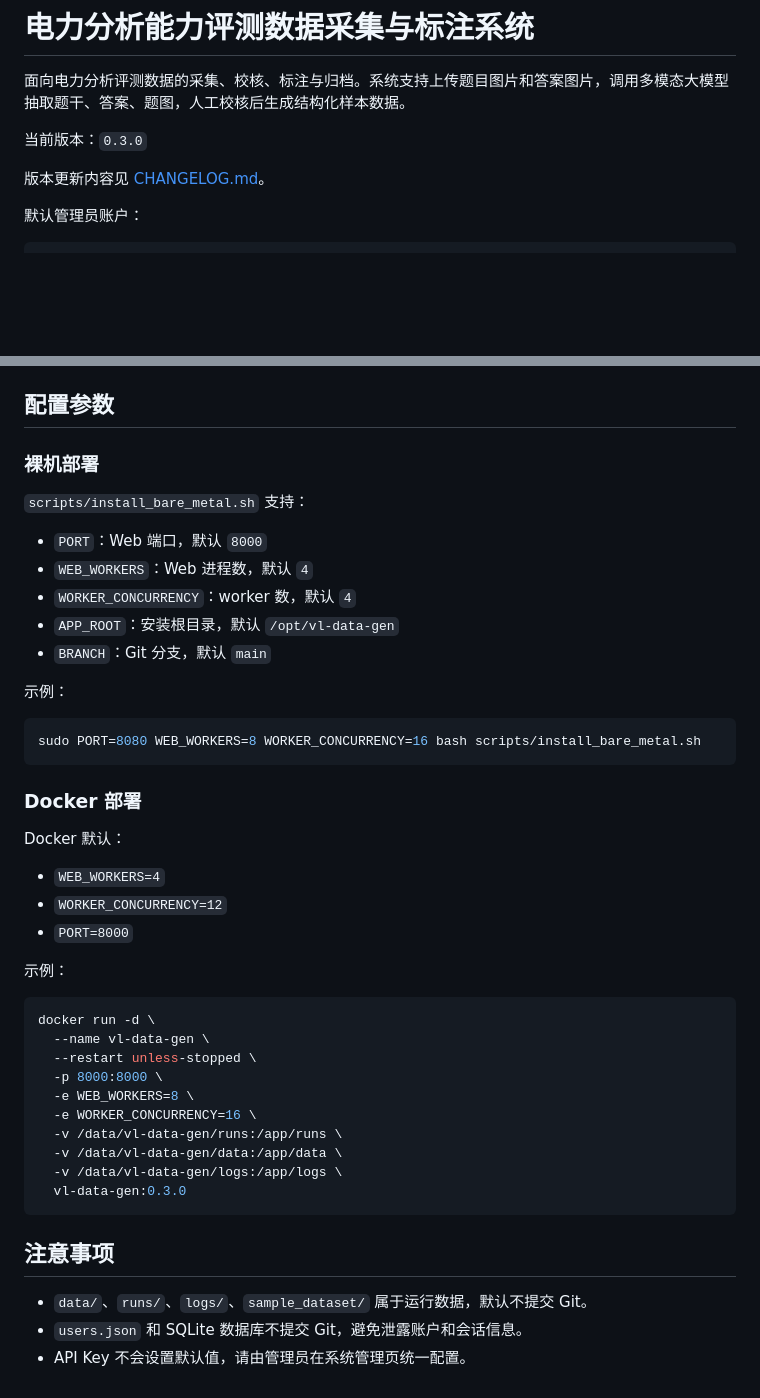
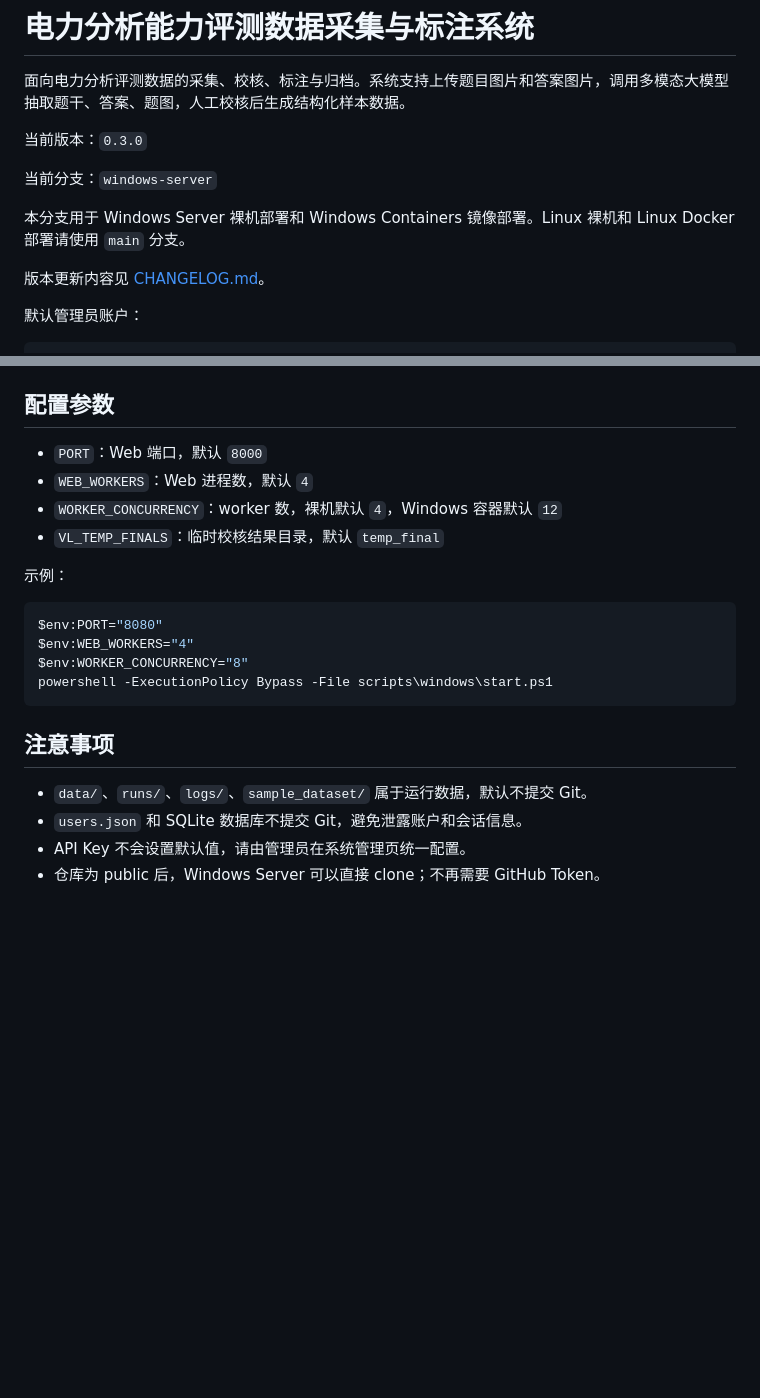
Before and after one commit to ArchyYu-noHangUp/vl-data-gen, a Markdown page: README.md, 2 parts joined by grey strips. Rendered like a GitHub page; blank space fills up the shorter version.

````diff
--- a/README.md
+++ b/README.md
@@ -3,6 +3,10 @@
 面向电力分析评测数据的采集、校核、标注与归档。系统支持上传题目图片和答案图片，调用多模态大模型抽取题干、答案、题图，人工校核后生成结构化样本数据。
 
 当前版本：`0.3.0`
+
+当前分支：`windows-server`
+
+本分支用于 Windows Server 裸机部署和 Windows Containers 镜像部署。Linux 裸机和 Linux Docker 部署请使用 `main` 分支。
 
 版本更新内容见 [CHANGELOG.md](CHANGELOG.md)。
 
@@ -107,43 +121,18 @@ http://127.0.0.1:8000
 
 ## 配置参数
 
-### 裸机部署
-
-`scripts/install_bare_metal.sh` 支持：
-
 - `PORT`：Web 端口，默认 `8000`
 - `WEB_WORKERS`：Web 进程数，默认 `4`
-- `WORKER_CONCURRENCY`：worker 数，默认 `4`
-- `APP_ROOT`：安装根目录，默认 `/opt/vl-data-gen`
-- `BRANCH`：Git 分支，默认 `main`
+- `WORKER_CONCURRENCY`：worker 数，裸机默认 `4`，Windows 容器默认 `12`
+- `VL_TEMP_FINALS`：临时校核结果目录，默认 `temp_final`
 
 示例：
 
-```bash
-sudo PORT=8080 WEB_WORKERS=8 WORKER_CONCURRENCY=16 bash scripts/install_bare_metal.sh
-```
-
-### Docker 部署
-
-Docker 默认：
-
-- `WEB_WORKERS=4`
-- `WORKER_CONCURRENCY=12`
-- `PORT=8000`
-
-示例：
-
-```bash
-docker run -d \
-  --name vl-data-gen \
-  --restart unless-stopped \
-  -p 8000:8000 \
-  -e WEB_WORKERS=8 \
-  -e WORKER_CONCURRENCY=16 \
-  -v /data/vl-data-gen/runs:/app/runs \
-  -v /data/vl-data-gen/data:/app/data \
-  -v /data/vl-data-gen/logs:/app/logs \
-  vl-data-gen:0.3.0
+```powershell
+$env:PORT="8080"
+$env:WEB_WORKERS="4"
+$env:WORKER_CONCURRENCY="8"
+powershell -ExecutionPolicy Bypass -File scripts\windows\start.ps1
 ```
 
 ## 注意事项
@@ -151,3 +140,4 @@ docker run -d \
 - `data/`、`runs/`、`logs/`、`sample_dataset/` 属于运行数据，默认不提交 Git。
 - `users.json` 和 SQLite 数据库不提交 Git，避免泄露账户和会话信息。
 - API Key 不会设置默认值，请由管理员在系统管理页统一配置。
+- 仓库为 public 后，Windows Server 可以直接 clone；不再需要 GitHub Token。
````
Also changed, not shown: other parts of README.md (+42 -32 lines).
